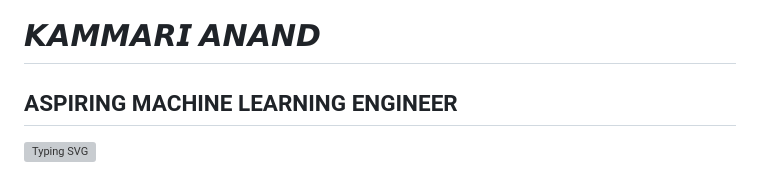
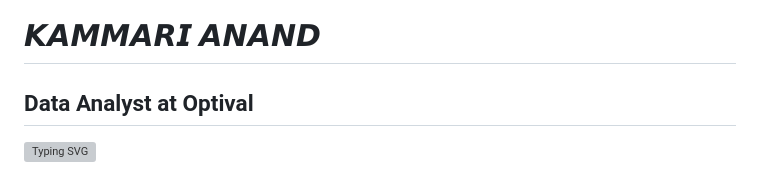
Before and after one commit to Kammarianand/Kammarianand, a Markdown page: README.md, the part around the change. GitHub-like rendering; grey boxes are pictures that could not be loaded.

```diff
--- a/README.md
+++ b/README.md
@@ -2,7 +2,7 @@
 
 
 # 𝙆𝘼𝙈𝙈𝘼𝙍𝙄 𝘼𝙉𝘼𝙉𝘿
-## ASPIRING MACHINE LEARNING ENGINEER
+## Data Analyst at Optival
 
 
 
```
